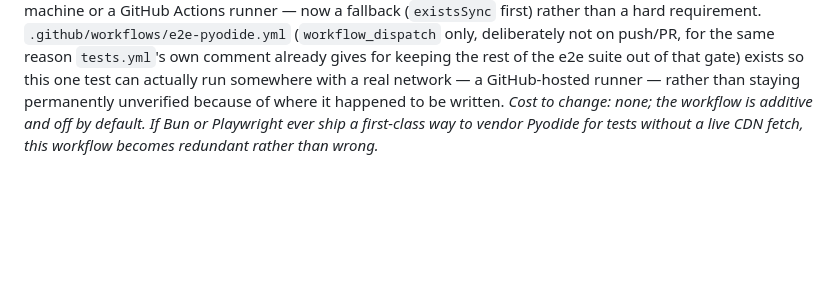
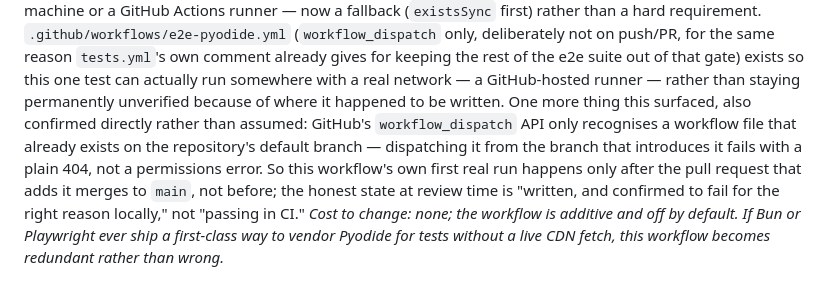
Before and after one commit to deweydex/dewnote, a Markdown page: DECISIONS.md, the part around the change. GitHub-like rendering; blank space fills up the shorter version.

Commit message:
Note that workflow_dispatch can't run e2e-pyodide.yml before this merges
GitHub's workflow_dispatch API only recognises a workflow file already
on the default branch, confirmed directly (a dispatch attempt from this
branch 404s). DECISIONS.md 18 now says so plainly, rather than implying
this PR's own CI has already exercised the new workflow.

Co-Authored-By: Claude Sonnet 5 <noreply@anthropic.com>
Claude-Session: https://claude.ai/code/session_01KaqW3MhbxbjsFiVjCydKqU

```diff
--- a/DECISIONS.md
+++ b/DECISIONS.md
@@ -342,7 +342,14 @@ reason `tests.yml`'s own comment already gives for keeping the rest of
 the e2e suite out of that gate) exists so this one test can actually run
 somewhere with a real network — a GitHub-hosted runner — rather than
 staying permanently unverified because of where it happened to be
-written.
+written. One more thing this surfaced, also confirmed directly rather
+than assumed: GitHub's `workflow_dispatch` API only recognises a
+workflow file that already exists on the repository's default branch —
+dispatching it from the branch that introduces it fails with a plain
+404, not a permissions error. So this workflow's own first real run
+happens only after the pull request that adds it merges to `main`, not
+before; the honest state at review time is "written, and confirmed to
+fail for the right reason locally," not "passing in CI."
 *Cost to change: none; the workflow is additive and off by default. If
 Bun or Playwright ever ship a first-class way to vendor Pyodide for
 tests without a live CDN fetch, this workflow becomes redundant rather
```
